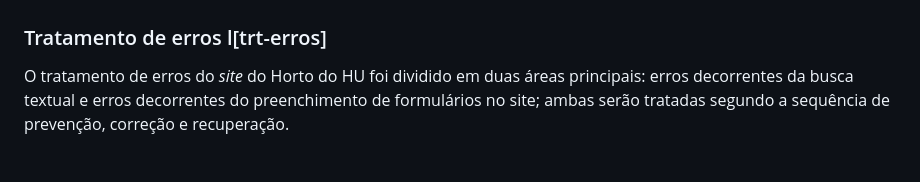
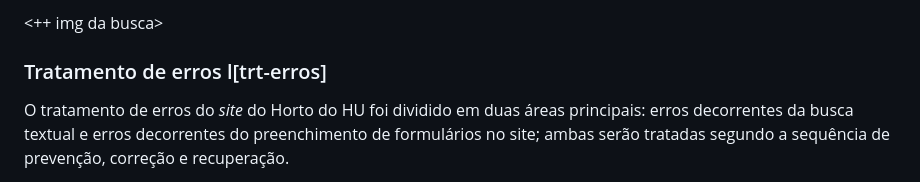
Before and after one commit to eupiteco/PCC-redesign-site-horto, a Markdown page: md/4-plano-estrutura.md, the part around the change printed below. Drawn GitHub-style.

```diff
--- a/md/4-plano-estrutura.md
+++ b/md/4-plano-estrutura.md
@@ -18,3 +31,4 @@ Para o projeto tema deste trabalho, por este ter como principal função ser um
+<++ img da busca>
 
 ### Tratamento de erros l[trt-erros]
 
```
Also changed, not shown: other parts of md/4-plano-estrutura.md (+14 -7 lines), tex/images/similares/bu-cambridge.png (added), tex/images/similares/bu-cuny.png (added), tex/images/similares/bu-ufpr.png (added), 5 other files.
